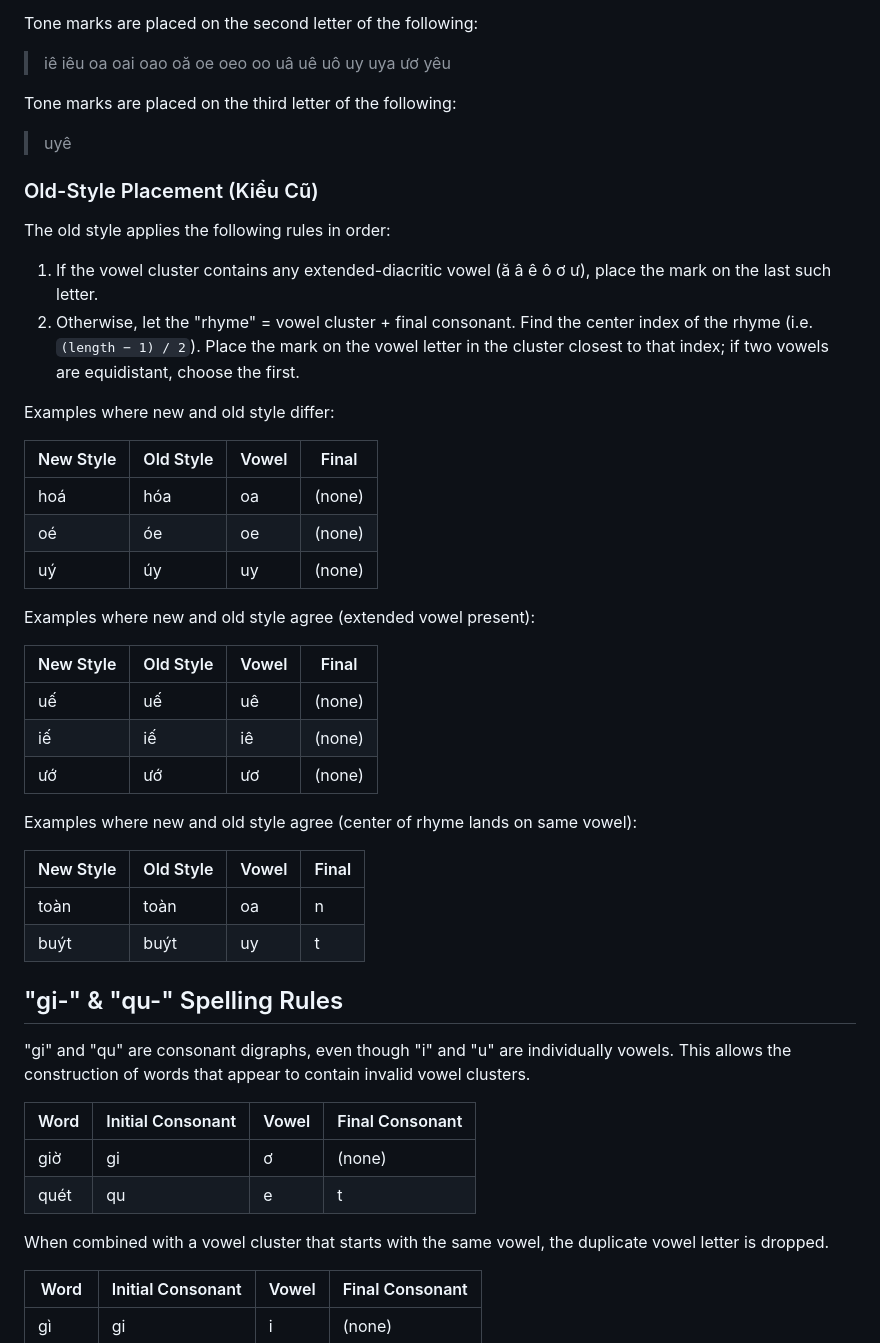
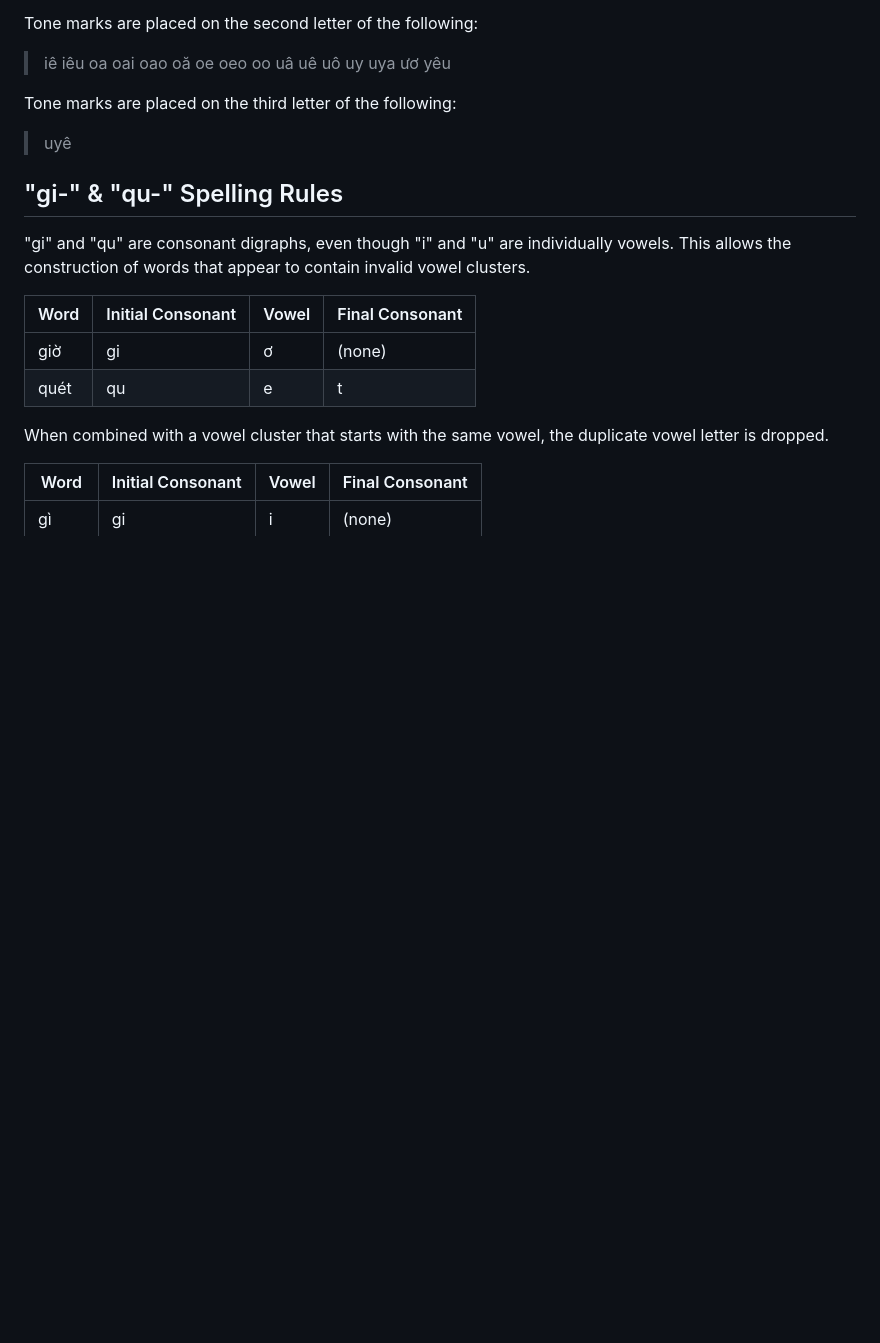
Before and after one commit to okorz001/viet-telex, a Markdown page: docs/vietnamese.md, the part around the change. Rendered like a GitHub page; blank space fills up the shorter version.

Commit message:
Revert "Document old-style (kiểu cũ) tone mark placement in vietnamese.md"
This reverts commit 67d553fd0dda8fe6aa851a45bc19a54873a15c67.

```diff
--- a/docs/vietnamese.md
+++ b/docs/vietnamese.md
@@ -93,36 +93,6 @@ Tone marks are placed on the third letter of the following:
 
 > uyê
 
-### Old-Style Placement (Kiểu Cũ)
-
-The old style applies the following rules in order:
-
-1. If the vowel cluster contains any extended-diacritic vowel (ă â ê ô ơ ư), place the mark on the last such letter.
-2. Otherwise, let the "rhyme" = vowel cluster + final consonant. Find the center index of the rhyme (i.e. `(length − 1) / 2`). Place the mark on the vowel letter in the cluster closest to that index; if two vowels are equidistant, choose the first.
-
-Examples where new and old style differ:
-
-New Style | Old Style | Vowel | Final
---- | --- | --- | ---
-hoá | hóa | oa | (none)
-oé | óe | oe | (none)
-uý | úy | uy | (none)
-
-Examples where new and old style agree (extended vowel present):
-
-New Style | Old Style | Vowel | Final
---- | --- | --- | ---
-uế | uế | uê | (none)
-iế | iế | iê | (none)
-ướ | ướ | ươ | (none)
-
-Examples where new and old style agree (center of rhyme lands on same vowel):
-
-New Style | Old Style | Vowel | Final
---- | --- | --- | ---
-toàn | toàn | oa | n
-buýt | buýt | uy | t
-
 ## "gi-" & "qu-" Spelling Rules
 
 "gi" and "qu" are consonant digraphs, even though "i" and "u" are individually vowels. This allows the construction of words that appear to contain invalid vowel clusters.
```
